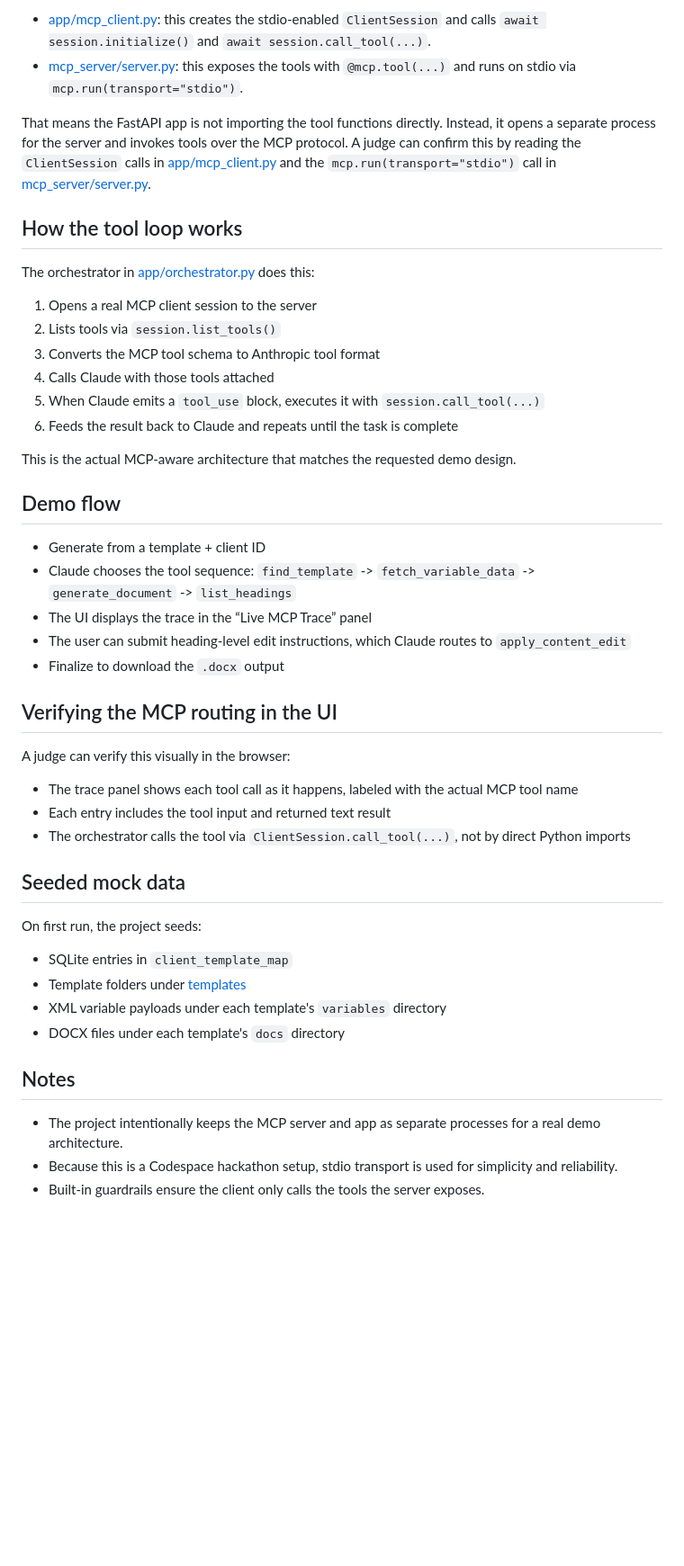
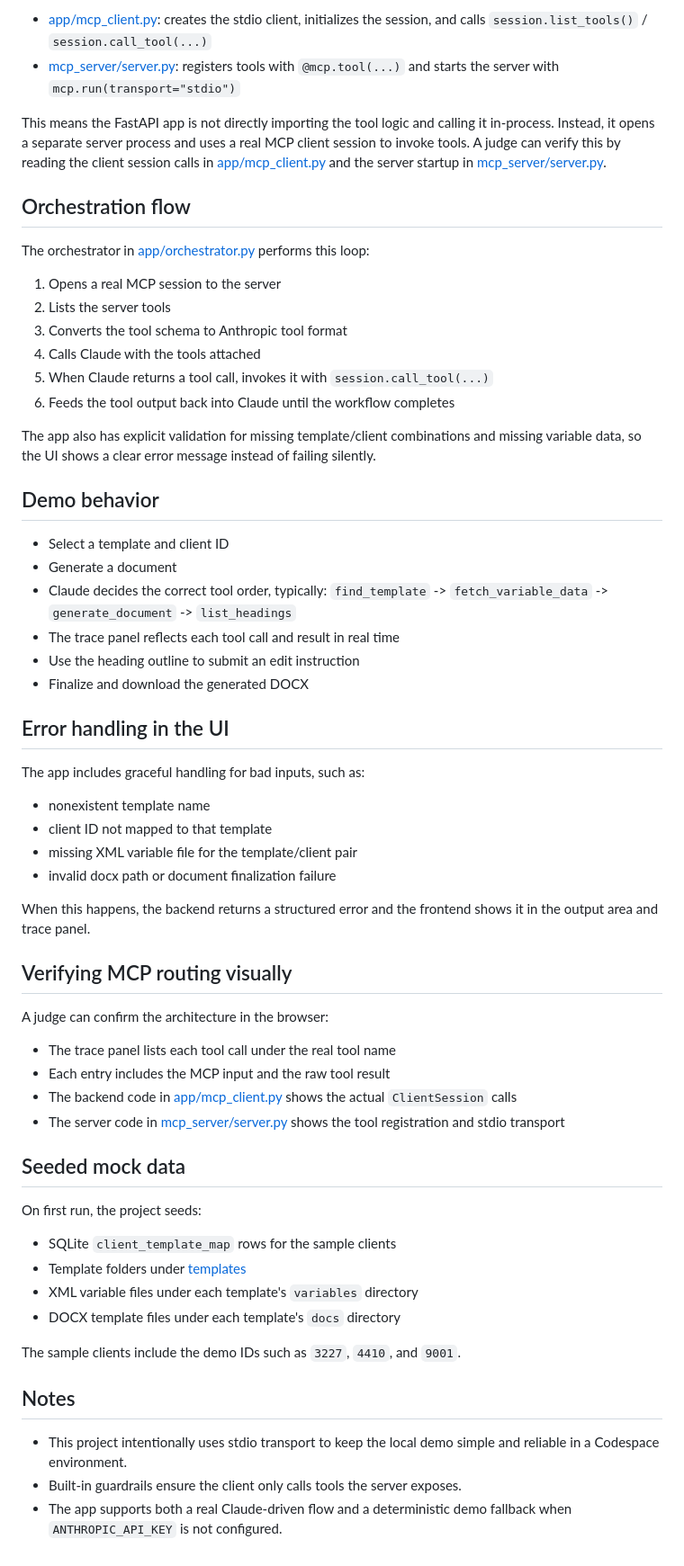
Before and after one commit to umancode1-arch/MCPentagon, a Markdown page: README.md, the part around one of its changes. Shown at 90% size. Rendered like a GitHub page; blank space fills up the shorter version.

```diff
--- a/README.md
+++ b/README.md
@@ -74,49 +76,64 @@ The real boundary is between:
 
-- [app/mcp_client.py](app/mcp_client.py): this creates the stdio-enabled `ClientSession` and calls `await session.initialize()` and `await session.call_tool(...)`.
-- [mcp_server/server.py](mcp_server/server.py): this exposes the tools with `@mcp.tool(...)` and runs on stdio via `mcp.run(transport="stdio")`.
+- [app/mcp_client.py](app/mcp_client.py): creates the stdio client, initializes the session, and calls `session.list_tools()` / `session.call_tool(...)`
+- [mcp_server/server.py](mcp_server/server.py): registers tools with `@mcp.tool(...)` and starts the server with `mcp.run(transport="stdio")`
 
-That means the FastAPI app is not importing the tool functions directly. Instead, it opens a separate process for the server and invokes tools over the MCP protocol. A judge can confirm this by reading the `ClientSession` calls in [app/mcp_client.py](app/mcp_client.py) and the `mcp.run(transport="stdio")` call in [mcp_server/server.py](mcp_server/server.py).
+This means the FastAPI app is not directly importing the tool logic and calling it in-process. Instead, it opens a separate server process and uses a real MCP client session to invoke tools. A judge can verify this by reading the client session calls in [app/mcp_client.py](app/mcp_client.py) and the server startup in [mcp_server/server.py](mcp_server/server.py).
 
-## How the tool loop works
+## Orchestration flow
 
-The orchestrator in [app/orchestrator.py](app/orchestrator.py) does this:
+The orchestrator in [app/orchestrator.py](app/orchestrator.py) performs this loop:
 
-1. Opens a real MCP client session to the server
-2. Lists tools via `session.list_tools()`
-3. Converts the MCP tool schema to Anthropic tool format
-4. Calls Claude with those tools attached
-5. When Claude emits a `tool_use` block, executes it with `session.call_tool(...)`
-6. Feeds the result back to Claude and repeats until the task is complete
+1. Opens a real MCP session to the server
+2. Lists the server tools
+3. Converts the tool schema to Anthropic tool format
+4. Calls Claude with the tools attached
+5. When Claude returns a tool call, invokes it with `session.call_tool(...)`
+6. Feeds the tool output back into Claude until the workflow completes
 
-This is the actual MCP-aware architecture that matches the requested demo design.
+The app also has explicit validation for missing template/client combinations and missing variable data, so the UI shows a clear error message instead of failing silently.
 
-## Demo flow
+## Demo behavior
 
-- Generate from a template + client ID
-- Claude chooses the tool sequence: `find_template` -> `fetch_variable_data` -> `generate_document` -> `list_headings`
-- The UI displays the trace in the “Live MCP Trace” panel
-- The user can submit heading-level edit instructions, which Claude routes to `apply_content_edit`
-- Finalize to download the `.docx` output
+- Select a template and client ID
+- Generate a document
+- Claude decides the correct tool order, typically: `find_template` -> `fetch_variable_data` -> `generate_document` -> `list_headings`
+- The trace panel reflects each tool call and result in real time
+- Use the heading outline to submit an edit instruction
+- Finalize and download the generated DOCX
 
-## Verifying the MCP routing in the UI
+## Error handling in the UI
 
-A judge can verify this visually in the browser:
+The app includes graceful handling for bad inputs, such as:
 
-- The trace panel shows each tool call as it happens, labeled with the actual MCP tool name
-- Each entry includes the tool input and returned text result
-- The orchestrator calls the tool via `ClientSession.call_tool(...)`, not by direct Python imports
+- nonexistent template name
+- client ID not mapped to that template
+- missing XML variable file for the template/client pair
+- invalid docx path or document finalization failure
+
+When this happens, the backend returns a structured error and the frontend shows it in the output area and trace panel.
+
+## Verifying MCP routing visually
+
+A judge can confirm the architecture in the browser:
+
+- The trace panel lists each tool call under the real tool name
+- Each entry includes the MCP input and the raw tool result
+- The backend code in [app/mcp_client.py](app/mcp_client.py) shows the actual `ClientSession` calls
+- The server code in [mcp_server/server.py](mcp_server/server.py) shows the tool registration and stdio transport
 
 ## Seeded mock data
 
 On first run, the project seeds:
 
-- SQLite entries in `client_template_map`
+- SQLite `client_template_map` rows for the sample clients
 - Template folders under [templates](templates)
-- XML variable payloads under each template's `variables` directory
-- DOCX files under each template's `docs` directory
+- XML variable files under each template's `variables` directory
+- DOCX template files under each template's `docs` directory
+
+The sample clients include the demo IDs such as `3227`, `4410`, and `9001`.
 
 ## Notes
 
-- The project intentionally keeps the MCP server and app as separate processes for a real demo architecture.
-- Because this is a Codespace hackathon setup, stdio transport is used for simplicity and reliability.
-- Built-in guardrails ensure the client only calls the tools the server exposes.
+- This project intentionally uses stdio transport to keep the local demo simple and reliable in a Codespace environment.
+- Built-in guardrails ensure the client only calls tools the server exposes.
+- The app supports both a real Claude-driven flow and a deterministic demo fallback when `ANTHROPIC_API_KEY` is not configured.
```
Also changed, not shown: other parts of README.md (+27 -25 lines).
